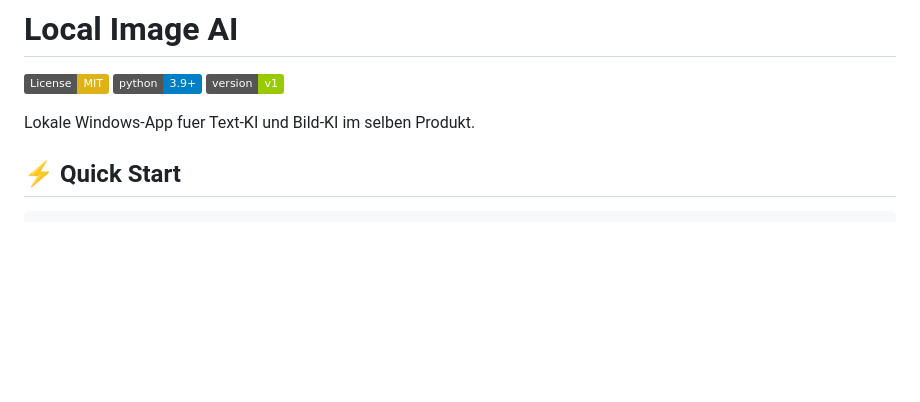
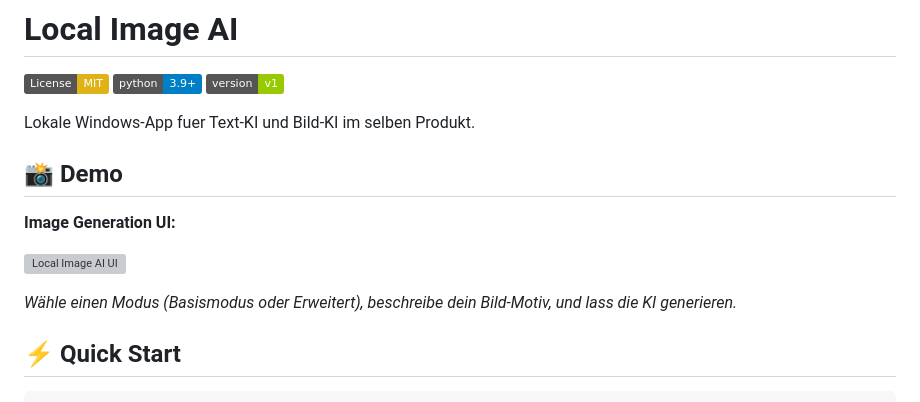
Before and after one commit to mickhornung-oss/local-image-ai, a Markdown page: README.md, the part around the change. Drawn GitHub-style; badges without logos; blank space fills up the shorter version; grey boxes are pictures that could not be loaded.

Commit message:
docs: add screenshot section placeholder for visual demo

```diff
--- a/README.md
+++ b/README.md
@@ -5,6 +5,14 @@
 [![Version](https://img.shields.io/badge/version-v1-green.svg)](https://github.com/mickhornung-oss/local-image-ai/releases)
 
 Lokale Windows-App fuer Text-KI und Bild-KI im selben Produkt.
+
+## 📸 Demo
+
+**Image Generation UI:**
+
+![Local Image AI UI](images/local-image-ai-demo.png)
+
+*Wähle einen Modus (Basismodus oder Erweitert), beschreibe dein Bild-Motiv, und lass die KI generieren.*
 
 ## ⚡ Quick Start
 
```
